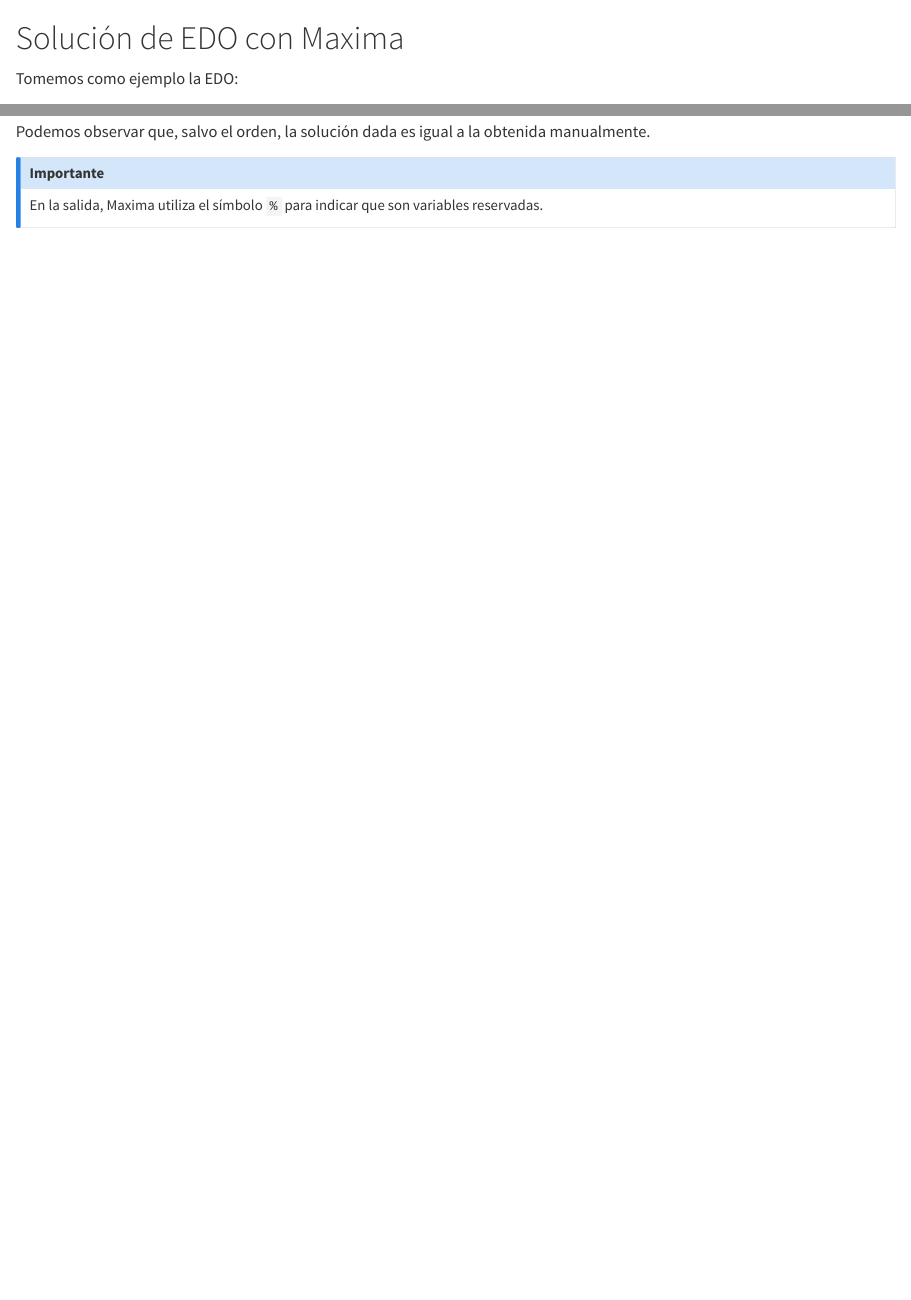
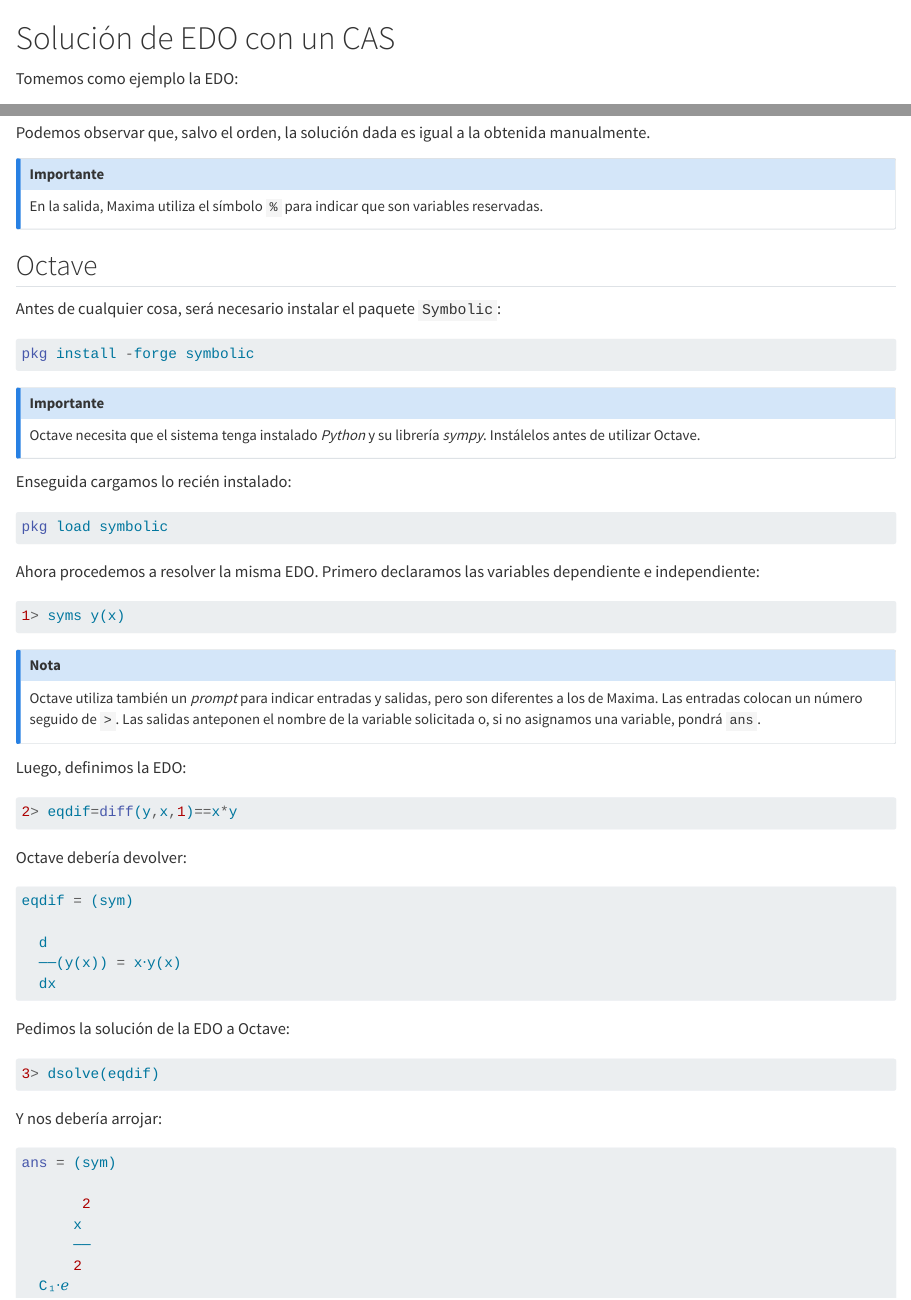
Before and after one commit to lemendozaru/ApuntesEcDif, a Quarto document (CAS-EDO.qmd): the page in a window 1100 px wide, from its top, and a second part further down, joined at a grey line. Rendered offline with R 4.5, knitr and Pandoc in place of Quarto, with nearby package versions.

Commit message:
Octave agregado

````diff
--- a/maximaEDO.qmd
+++ b/CAS-EDO.qmd
@@ -1,4 +1,4 @@
-# Solución de EDO con Maxima
+# Solución de EDO con un CAS
 
 Tomemos como ejemplo la EDO:
 
@@ -78,3 +80,72 @@
 En la salida, Maxima utiliza el símbolo `%` para indicar que son variables reservadas.
 
 :::
+
+## Octave
+
+Antes de cualquier cosa, será necesario instalar el paquete `Symbolic`:
+
+```octave
+pkg install -forge symbolic
+```
+
+::: {.callout-note}
+# Importante
+
+Octave necesita que el sistema tenga instalado *Python* y su librería *sympy*. Instálelos antes de utilizar Octave.
+
+:::
+
+Enseguida cargamos lo recién instalado:
+
+```octave
+pkg load symbolic
+```
+
+Ahora procedemos a resolver la misma EDO. Primero declaramos las variables dependiente e independiente:
+
+```octave
+1> syms y(x)
+```
+
+::: {.callout-note}
+# Nota
+
+Octave utiliza también un *prompt* para indicar entradas y salidas, pero son diferentes a los de Maxima. Las entradas colocan un número seguido de `>`. Las salidas anteponen el nombre de la variable solicitada o, si no asignamos una variable, pondrá `ans`.
+
+:::
+
+
+Luego, definimos la EDO:
+
+```octave
+2> eqdif=diff(y,x,1)==x*y
+```
+
+Octave debería devolver:
+
+```octave
+eqdif = (sym)
+
+  d
+  ──(y(x)) = x⋅y(x)
+  dx
+```
+
+Pedimos la solución de la EDO a Octave:
+
+```octave
+3> dsolve(eqdif)
+```
+
+Y nos debería arrojar:
+
+```octave
+ans = (sym)
+
+       2
+      x
+      ──
+      2
+  C₁⋅ℯ
+```
--- a/_quarto.yml
+++ b/_quarto.yml
@@ -15,7 +15,7 @@
         - homogeneas.qmd
         - factint.qmd
         - ejerciciosdiv1.qmd
-        - maximaEDO.qmd
+        - CAS-EDO.qmd
     - part: "Ecuaciones Diferenciales de Orden Superior"
       chapters:
         - homogeneasSuperiores.qmd
````
Also changed, not shown: CAS-EDO.qmd (2 more changed lines).
